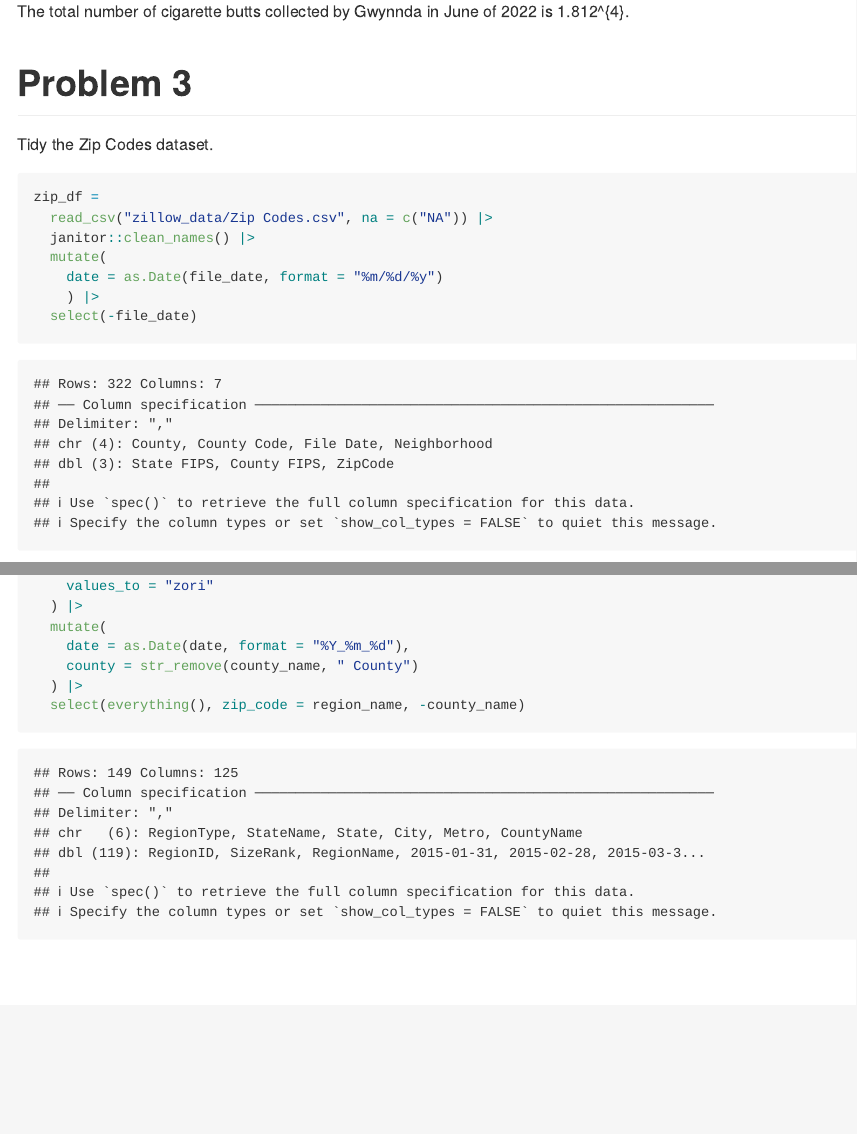
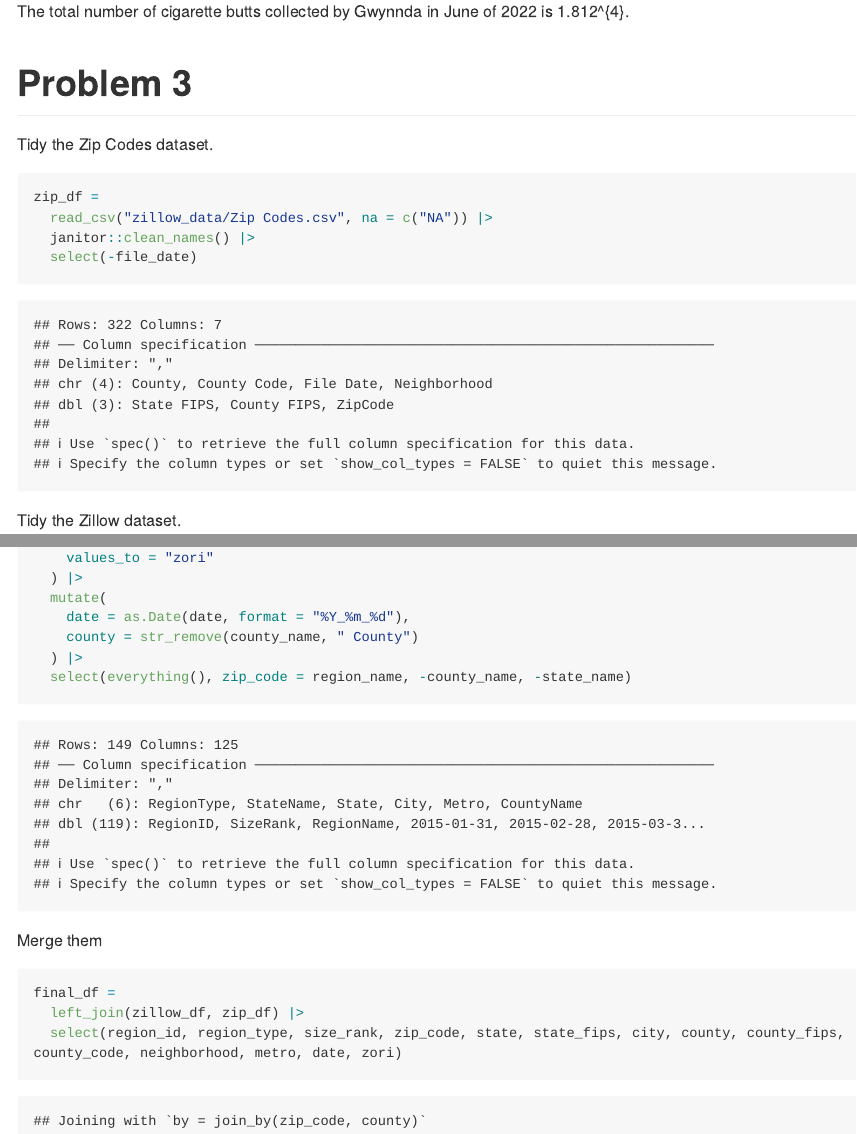
Before and after one commit to silverwolf-2077/p8105_hw2_rd3227, an R Markdown document (p8105_hw2_rd3227.Rmd): the page in a window 1100 px wide, from 3800 px down, and a second part further down, joined at a grey line. The pictures show the output file p8105_hw2_rd3227.md that the author committed with the source, drawn offline in the style of GitHub; long lines of code are wrapped.

Commit message:
merge datasets

````diff
--- a/p8105_hw2_rd3227.Rmd
+++ b/p8105_hw2_rd3227.Rmd
@@ -203,9 +203,6 @@ Tidy the Zip Codes dataset.
 zip_df =
   read_csv("zillow_data/Zip Codes.csv", na = c("NA")) |>
   janitor::clean_names() |>
-  mutate(
-    date = as.Date(file_date, format = "%m/%d/%y")
-    ) |>
   select(-file_date)
 
 ```
@@ -226,6 +223,15 @@ zillow_df =
     date = as.Date(date, format = "%Y_%m_%d"),
     county = str_remove(county_name, " County")
   ) |>
-  select(everything(), zip_code = region_name, -county_name)
+  select(everything(), zip_code = region_name, -county_name, -state_name)
 
 ```
+
+Merge them
+
+```{r}
+final_df =
+  left_join(zillow_df, zip_df) |>
+  select(region_id, region_type, size_rank, zip_code, state, state_fips, city, county, county_fips, county_code, neighborhood, metro, date, zori)
+
+```
````
Also changed, not shown: p8105_hw2_rd3227.md.
